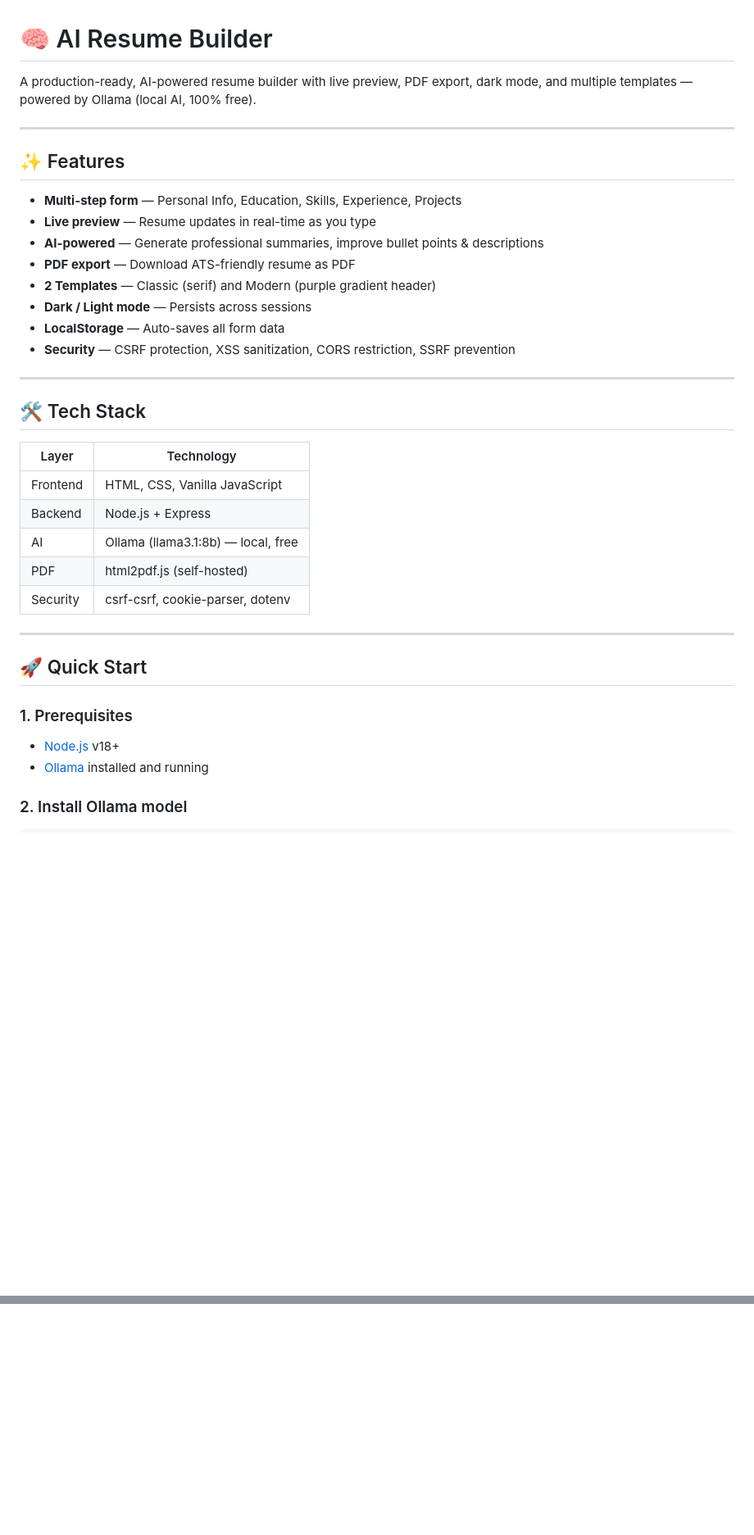
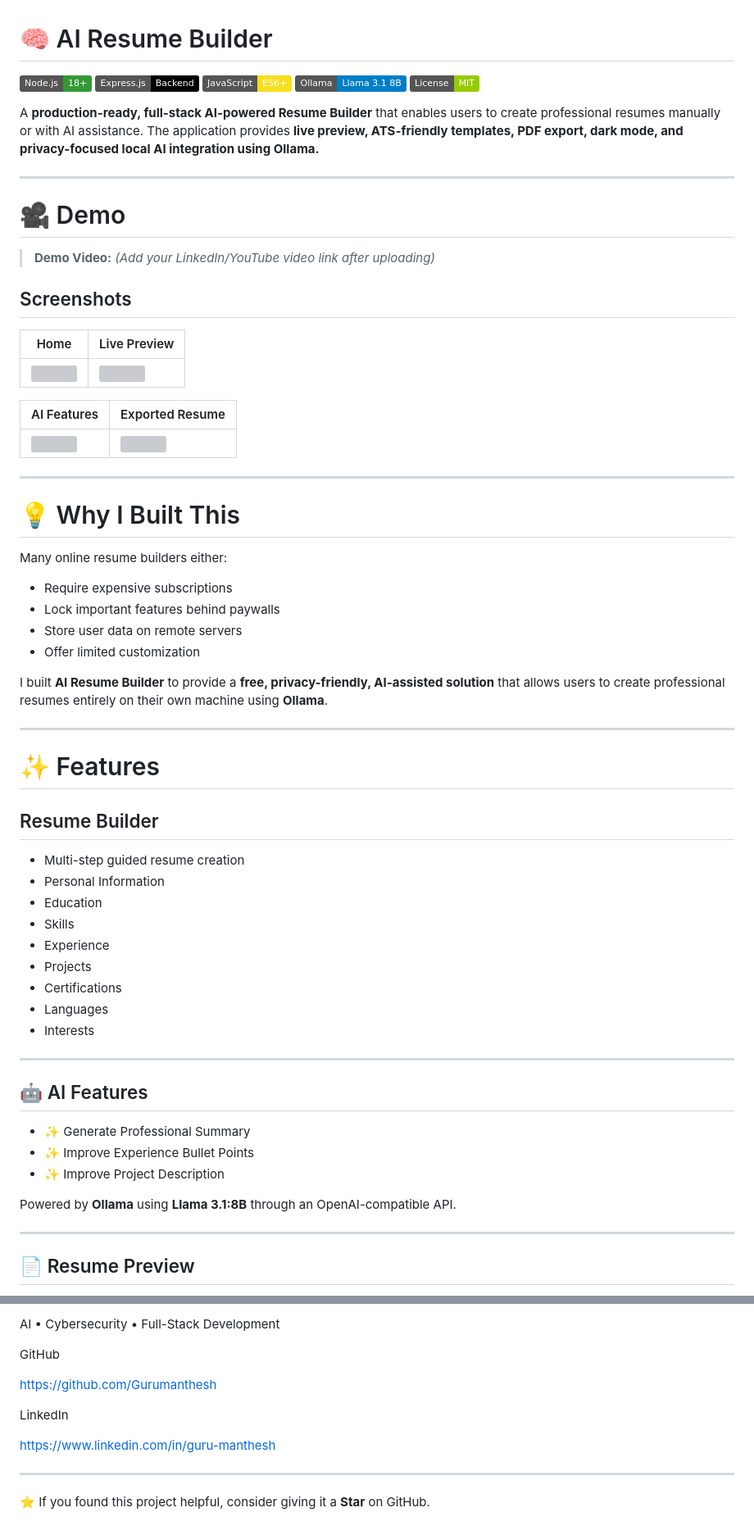
Before and after one commit to Gurumanthesh/ai-resume-builder, a Markdown page: README.md, 2 parts joined by grey strips. Shown at 82% size. GitHub-like rendering; badges without logos; blank space fills up the shorter version; grey boxes are pictures that could not be loaded.

```diff
--- a/README.md
+++ b/README.md
@@ -1,39 +1,73 @@
 # 🧠 AI Resume Builder
 
-A production-ready, AI-powered resume builder with live preview, PDF export, dark mode, and multiple templates — powered by Ollama (local AI, 100% free).
+<p align="center">
+
+![Node.js](https://img.shields.io/badge/Node.js-18+-339933?logo=node.js&logoColor=white)
+![Express](https://img.shields.io/badge/Express.js-Backend-000000?logo=express&logoColor=white)
+![JavaScript](https://img.shields.io/badge/JavaScript-ES6+-F7DF1E?logo=javascript&logoColor=black)
+![Ollama](https://img.shields.io/badge/Ollama-Llama%203.1%208B-blue)
+![License](https://img.shields.io/badge/License-MIT-green)
+
+</p>
+
+A **production-ready, full-stack AI-powered Resume Builder** that enables users to create professional resumes manually or with AI assistance. The application provides **live preview, ATS-friendly templates, PDF export, dark mode, and privacy-focused local AI integration using Ollama.**
 
 ---
 
-## ✨ Features
+# 🎥 Demo
 
-- **Multi-step form** — Personal Info, Education, Skills, Experience, Projects
-- **Live preview** — Resume updates in real-time as you type
-- **AI-powered** — Generate professional summaries, improve bullet points & descriptions
-- **PDF export** — Download ATS-friendly resume as PDF
-- **2 Templates** — Classic (serif) and Modern (purple gradient header)
-- **Dark / Light mode** — Persists across sessions
-- **LocalStorage** — Auto-saves all form data
-- **Security** — CSRF protection, XSS sanitization, CORS restriction, SSRF prevention
+> **Demo Video:** *(Add your LinkedIn/YouTube video link after uploading)*
+
+## Screenshots
+
+| Home | Live Preview |
+|------|--------------|
+| ![](images/home.png) | ![](images/preview.png) |
+
+| AI Features | Exported Resume |
+|-------------|-----------------|
+| ![](images/ai.png) | ![](images/pdf.png) |
 
 ---
 
-## 🛠 Tech Stack
+# 💡 Why I Built This
 
-| Layer     | Technology                        |
-|-----------|-----------------------------------|
-| Frontend  | HTML, CSS, Vanilla JavaScript     |
-| Backend   | Node.js + Express                 |
-| AI        | Ollama (llama3.1:8b) — local, free |
-| PDF       | html2pdf.js (self-hosted)         |
-| Security  | csrf-csrf, cookie-parser, dotenv  |
+Many online resume builders either:
+
+- Require expensive subscriptions
+- Lock important features behind paywalls
+- Store user data on remote servers
+- Offer limited customization
+
+I built **AI Resume Builder** to provide a **free, privacy-friendly, AI-assisted solution** that allows users to create professional resumes entirely on their own machine using **Ollama**.
 
 ---
 
-## 🚀 Quick Start
+# ✨ Features
 
-### 1. Prerequisites
+## Resume Builder
 
-- [Node.js](https://nodejs.org) v18+
-- [Ollama](https://ollama.com) installed and running
+- Multi-step guided resume creation
+- Personal Information
+- Education
+- Skills
+- Experience
+- Projects
+- Certifications
+- Languages
+- Interests
 
-### 2. Install Ollama model
+---
+
+## 🤖 AI Features
+
+- ✨ Generate Professional Summary
+- ✨ Improve Experience Bullet Points
+- ✨ Improve Project Description
+
+Powered by **Ollama** using **Llama 3.1:8B** through an OpenAI-compatible API.
+
+---
+
+## 📄 Resume Preview
+
@@ -174,0 +383,13 @@ MIT
+AI • Cybersecurity • Full-Stack Development
+
+GitHub
+
+https://github.com/Gurumanthesh
+
+LinkedIn
+
+https://www.linkedin.com/in/guru-manthesh
+
+---
+
+⭐ If you found this project helpful, consider giving it a **Star** on GitHub.
```
Also changed, not shown: other parts of README.md (+267 -93 lines).
